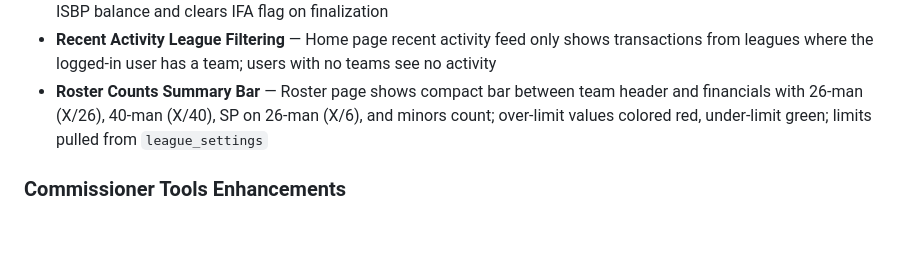
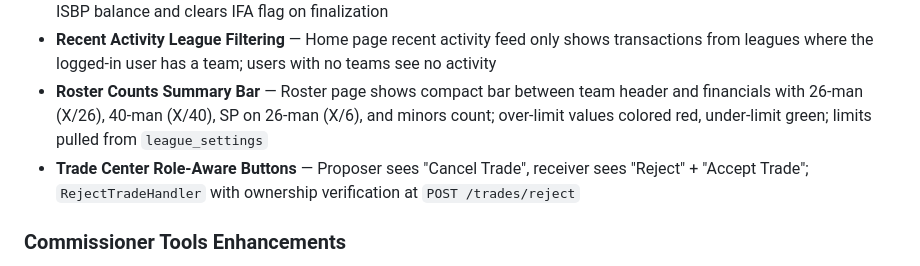
Before and after one commit to dwes123/FODS-GO, a Markdown page: CLAUDE.md, the part around the change. Rendered like a GitHub page; blank space fills up the shorter version.

Commit message:
Update CLAUDE.md with trade center role-aware buttons
Co-Authored-By: Claude Opus 4.6 <noreply@anthropic.com>

```diff
--- a/CLAUDE.md
+++ b/CLAUDE.md
@@ -226,6 +226,7 @@ Rosters, free agency/bidding, trades, waivers, arbitration, team options, financ
 - **IFA Signing Flow** — IFA players show orange "IFA" badge on free agents page; player profile shows dedicated ISBP signing form (single amount, no years/AAV/bid points) instead of standard bid form; bid worker deducts from team ISBP balance and clears IFA flag on finalization
 - **Recent Activity League Filtering** — Home page recent activity feed only shows transactions from leagues where the logged-in user has a team; users with no teams see no activity
 - **Roster Counts Summary Bar** — Roster page shows compact bar between team header and financials with 26-man (X/26), 40-man (X/40), SP on 26-man (X/6), and minors count; over-limit values colored red, under-limit green; limits pulled from `league_settings`
+- **Trade Center Role-Aware Buttons** — Proposer sees "Cancel Trade", receiver sees "Reject" + "Accept Trade"; `RejectTradeHandler` with ownership verification at `POST /trades/reject`
 
 ### Commissioner Tools Enhancements
 - **Bid/FA Management in Player Editor** — Commissioners can manually set `fa_status`, pending bid fields, and `bid_type` on any player
```
